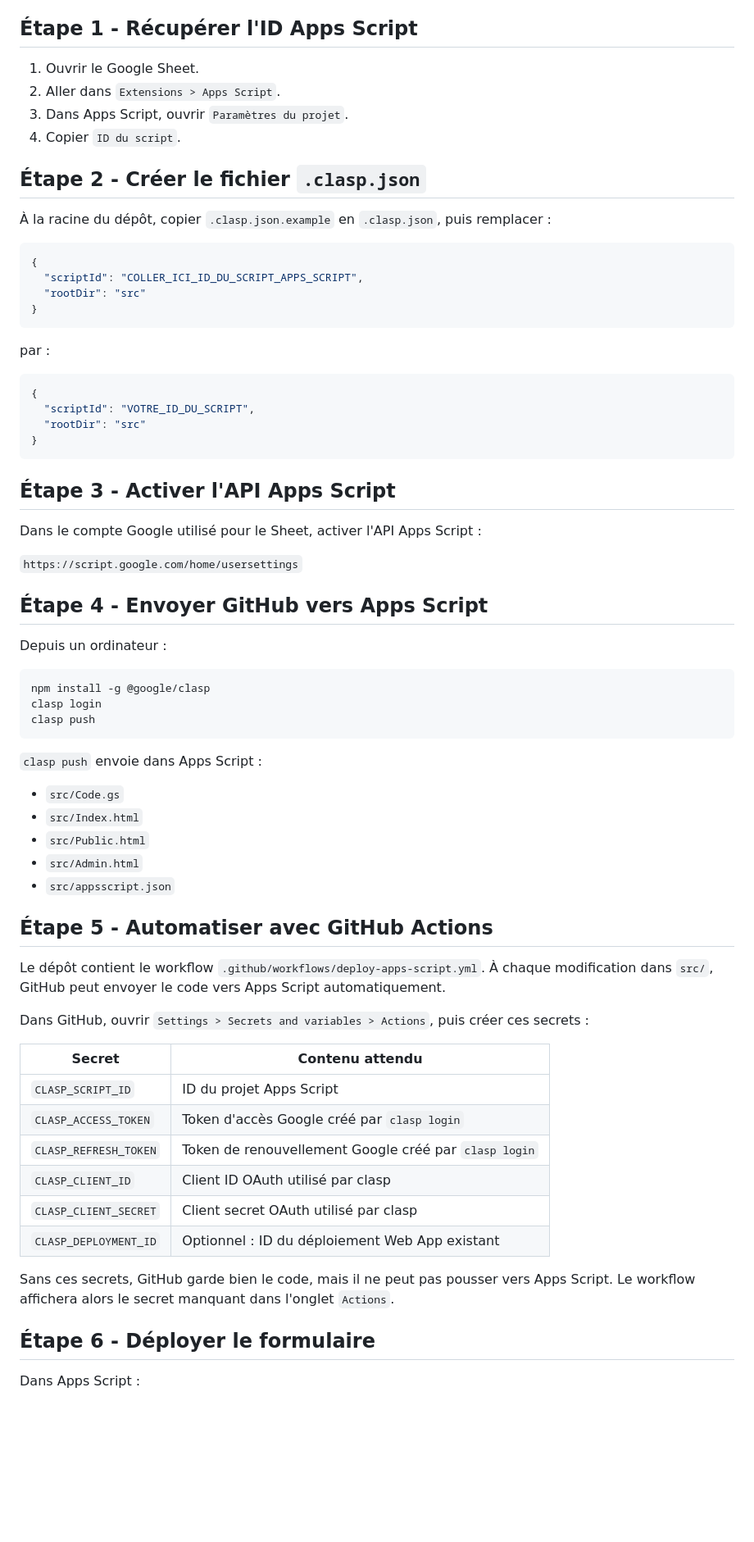
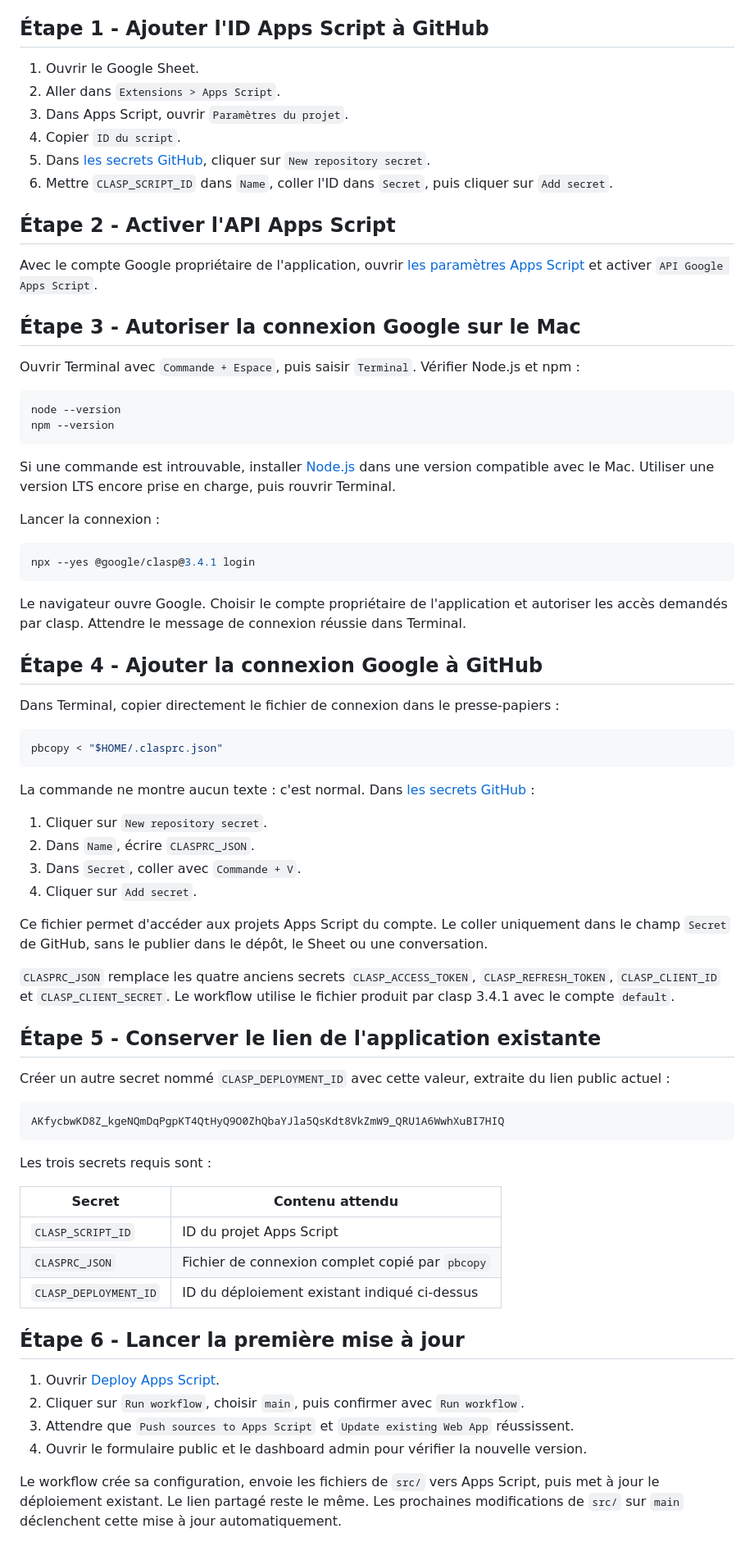
Before and after one commit to davidtranchaud79-svg/UC-cayenne-paris, a Markdown page: docs/BRANCHER_SHEET_GITHUB.md, the part around one of its changes. Shown at 82% size. Drawn GitHub-style; blank space fills up the shorter version.

Commit message:
Simplifier le guide de connexion Google avec CLASPRC_JSON

````diff
--- a/docs/BRANCHER_SHEET_GITHUB.md
+++ b/docs/BRANCHER_SHEET_GITHUB.md
@@ -15,75 +15,79 @@ Les données nominatives, les excuses et les motifs d'absence restent dans le Go
 - Google Sheet : https://docs.google.com/spreadsheets/d/1_atXm_AKfq2864aCabWhcyFerbix0xFPh2VUUC_pPs4/edit
 - Dépôt GitHub : https://github.com/davidtranchaud79-svg/UC-cayenne-paris
 
-## Étape 1 - Récupérer l'ID Apps Script
+## Étape 1 - Ajouter l'ID Apps Script à GitHub
 
 1. Ouvrir le Google Sheet.
 2. Aller dans `Extensions > Apps Script`.
 3. Dans Apps Script, ouvrir `Paramètres du projet`.
 4. Copier `ID du script`.
+5. Dans [les secrets GitHub](https://github.com/davidtranchaud79-svg/UC-cayenne-paris/settings/secrets/actions), cliquer sur `New repository secret`.
+6. Mettre `CLASP_SCRIPT_ID` dans `Name`, coller l'ID dans `Secret`, puis cliquer sur `Add secret`.
 
-## Étape 2 - Créer le fichier `.clasp.json`
+## Étape 2 - Activer l'API Apps Script
 
-À la racine du dépôt, copier `.clasp.json.example` en `.clasp.json`, puis remplacer :
+Avec le compte Google propriétaire de l'application, ouvrir [les paramètres Apps Script](https://script.google.com/home/usersettings) et activer `API Google Apps Script`.
 
-```json
-{
-  "scriptId": "COLLER_ICI_ID_DU_SCRIPT_APPS_SCRIPT",
-  "rootDir": "src"
-}
+## Étape 3 - Autoriser la connexion Google sur le Mac
+
+Ouvrir Terminal avec `Commande + Espace`, puis saisir `Terminal`. Vérifier Node.js et npm :
+
+```bash
+node --version
+npm --version
 ```
 
-par :
+Si une commande est introuvable, installer [Node.js](https://nodejs.org/en/download) dans une version compatible avec le Mac. Utiliser une version LTS encore prise en charge, puis rouvrir Terminal.
 
-```json
-{
-  "scriptId": "VOTRE_ID_DU_SCRIPT",
-  "rootDir": "src"
-}
+Lancer la connexion :
+
+```bash
+npx --yes @google/clasp@3.4.1 login
 ```
 
-## Étape 3 - Activer l'API Apps Script
+Le navigateur ouvre Google. Choisir le compte propriétaire de l'application et autoriser les accès demandés par clasp. Attendre le message de connexion réussie dans Terminal.
 
-Dans le compte Google utilisé pour le Sheet, activer l'API Apps Script :
+## Étape 4 - Ajouter la connexion Google à GitHub
 
-`https://script.google.com/home/usersettings`
-
-## Étape 4 - Envoyer GitHub vers Apps Script
-
-Depuis un ordinateur :
+Dans Terminal, copier directement le fichier de connexion dans le presse-papiers :
 
 ```bash
-npm install -g @google/clasp
-clasp login
-clasp push
+pbcopy < "$HOME/.clasprc.json"
 ```
 
-`clasp push` envoie dans Apps Script :
+La commande ne montre aucun texte : c'est normal. Dans [les secrets GitHub](https://github.com/davidtranchaud79-svg/UC-cayenne-paris/settings/secrets/actions) :
 
-- `src/Code.gs`
-- `src/Index.html`
-- `src/Public.html`
-- `src/Admin.html`
-- `src/appsscript.json`
+1. Cliquer sur `New repository secret`.
+2. Dans `Name`, écrire `CLASPRC_JSON`.
+3. Dans `Secret`, coller avec `Commande + V`.
+4. Cliquer sur `Add secret`.
 
-## Étape 5 - Automatiser avec GitHub Actions
+Ce fichier permet d'accéder aux projets Apps Script du compte. Le coller uniquement dans le champ `Secret` de GitHub, sans le publier dans le dépôt, le Sheet ou une conversation.
 
-Le dépôt contient le workflow `.github/workflows/deploy-apps-script.yml`. À chaque modification dans `src/`, GitHub peut envoyer le code vers Apps Script automatiquement.
+`CLASPRC_JSON` remplace les quatre anciens secrets `CLASP_ACCESS_TOKEN`, `CLASP_REFRESH_TOKEN`, `CLASP_CLIENT_ID` et `CLASP_CLIENT_SECRET`. Le workflow utilise le fichier produit par clasp 3.4.1 avec le compte `default`.
 
-Dans GitHub, ouvrir `Settings > Secrets and variables > Actions`, puis créer ces secrets :
+## Étape 5 - Conserver le lien de l'application existante
+
+Créer un autre secret nommé `CLASP_DEPLOYMENT_ID` avec cette valeur, extraite du lien public actuel :
+
+```text
+AKfycbwKD8Z_kgeNQmDqPgpKT4QtHyQ9O0ZhQbaYJla5QsKdt8VkZmW9_QRU1A6WwhXuBI7HIQ
+```
+
+Les trois secrets requis sont :
 
 | Secret | Contenu attendu |
 |---|---|
 | `CLASP_SCRIPT_ID` | ID du projet Apps Script |
-| `CLASP_ACCESS_TOKEN` | Token d'accès Google créé par `clasp login` |
-| `CLASP_REFRESH_TOKEN` | Token de renouvellement Google créé par `clasp login` |
-| `CLASP_CLIENT_ID` | Client ID OAuth utilisé par clasp |
-| `CLASP_CLIENT_SECRET` | Client secret OAuth utilisé par clasp |
-| `CLASP_DEPLOYMENT_ID` | Optionnel : ID du déploiement Web App existant |
+| `CLASPRC_JSON` | Fichier de connexion complet copié par `pbcopy` |
+| `CLASP_DEPLOYMENT_ID` | ID du déploiement existant indiqué ci-dessus |
 
-Sans ces secrets, GitHub garde bien le code, mais il ne peut pas pousser vers Apps Script. Le workflow affichera alors le secret manquant dans l'onglet `Actions`.
+## Étape 6 - Lancer la première mise à jour
 
-## Étape 6 - Déployer le formulaire
+1. Ouvrir [Deploy Apps Script](https://github.com/davidtranchaud79-svg/UC-cayenne-paris/actions/workflows/deploy-apps-script.yml).
+2. Cliquer sur `Run workflow`, choisir `main`, puis confirmer avec `Run workflow`.
+3. Attendre que `Push sources to Apps Script` et `Update existing Web App` réussissent.
+4. Ouvrir le formulaire public et le dashboard admin pour vérifier la nouvelle version.
 
-Dans Apps Script :
+Le workflow crée sa configuration, envoie les fichiers de `src/` vers Apps Script, puis met à jour le déploiement existant. Le lien partagé reste le même. Les prochaines modifications de `src/` sur `main` déclenchent cette mise à jour automatiquement.
 
````
Also changed, not shown: other parts of docs/BRANCHER_SHEET_GITHUB.md (+11 -20 lines).
